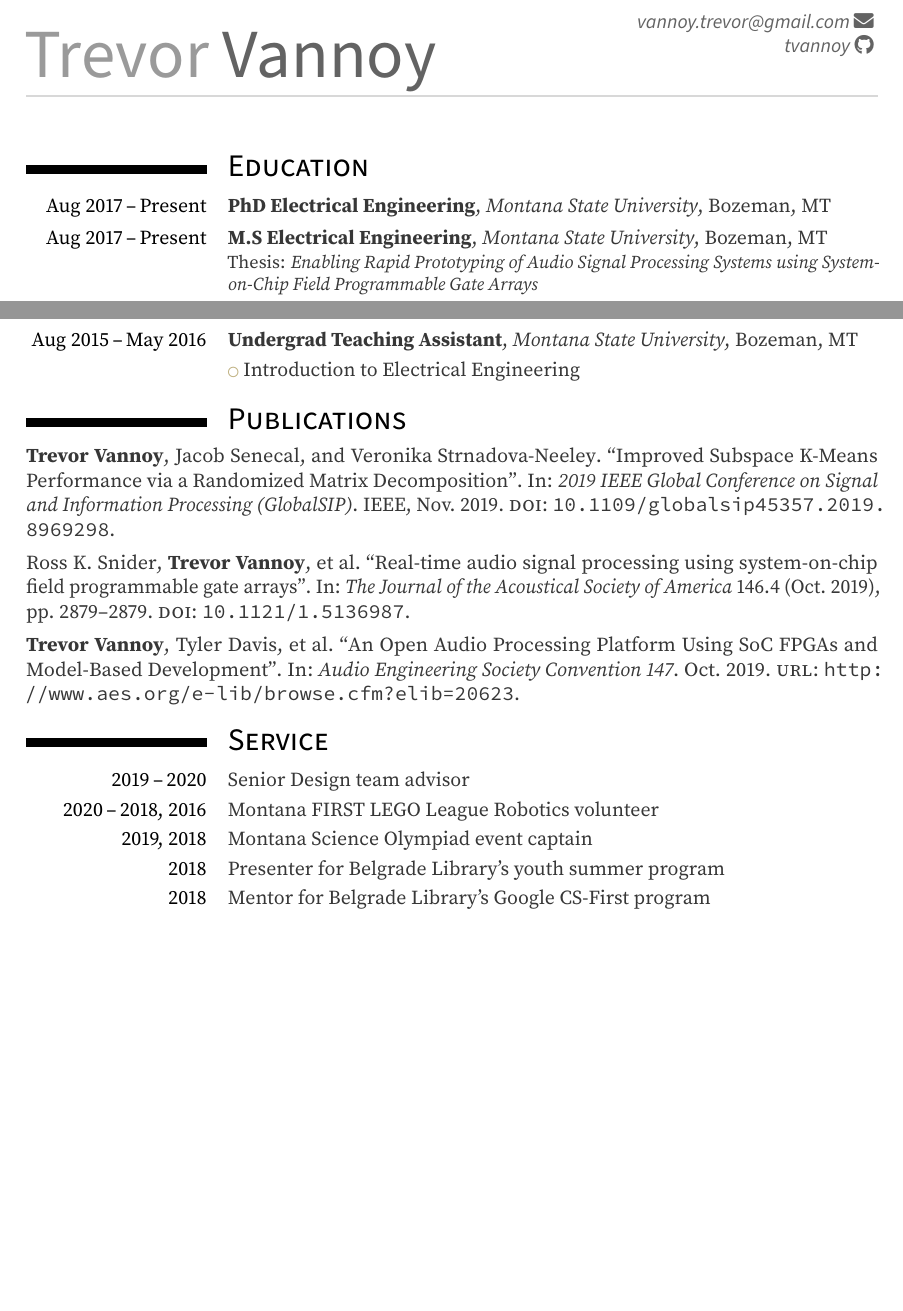
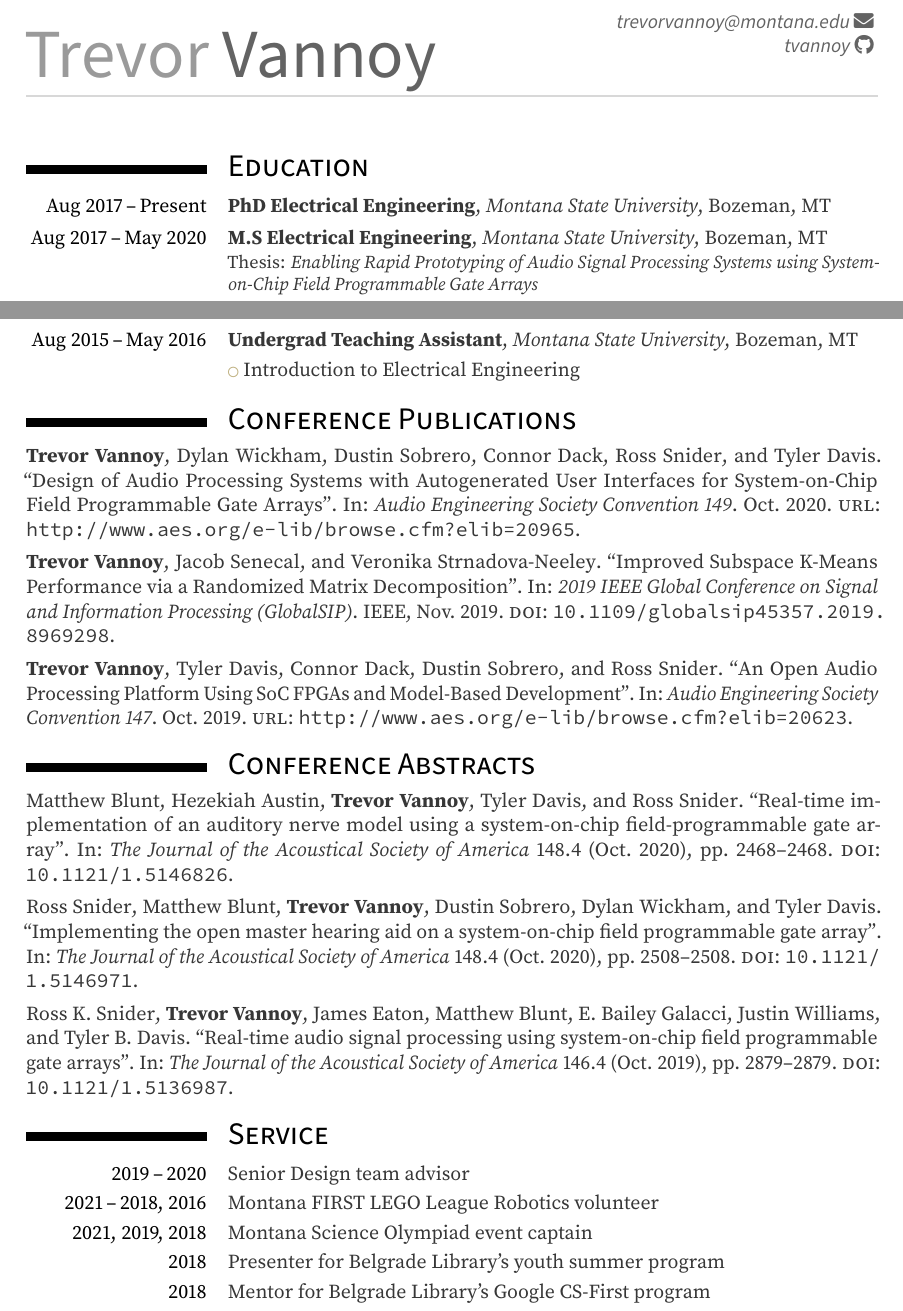
Before and after one commit to tvannoy/cv, a LaTeX CV (cv.tex, which reads publications.bib): two parts of pages 1 and 2 of 2 before the commit and two parts of pages 1 and 2 of 3 after it, joined at a grey line, cut at the place of the change, the shorter picture padded with empty space. Compiled offline with pdfLaTeX.

Commit message:
periodic update

```diff
--- a/cv.tex
+++ b/cv.tex
@@ -28,6 +28,7 @@
 \usepackage{sourcesanspro}
 \usepackage{sourceserifpro}
 \usepackage{sourcecodepro}
+\usepackage{academicons}
 \renewcommand*{\sectionfont}{\sffamily\LARGE\mdseries\scshape}
 \renewcommand*{\namefont}{\sffamily\fontsize{38}{40}\mdseries\upshape}
 \renewcommand*{\addressfont}{\sffamily\mdseries\itshape}
@@ -42,10 +43,16 @@
 %%%%%%%%%%%%%%%%%%%%%%%%%%%%%%%%%%%%%%%%%%%%%%5
 % bibliography setup
 %%%%%%%%%%%%%%%%%%%%%%%%%%%%%%%%%%%%%%%%%%%%%%5
-\usepackage[style=numeric, maxnames=3, minnames=2, sorting=ymdnt]{biblatex}
+\usepackage[style=numeric, maxnames=99, minnames=2, sorting=ymdnt]{biblatex}
 \addbibresource{publications.bib}
 \DeclareFieldFormat{labelnumberwidth}{}
 \setlength{\biblabelsep}{0pt}
+
+% set up publication categories
+\DeclareBibliographyCategory{conference-publications}
+\DeclareBibliographyCategory{conference-abstracts}
+\addtocategory{conference-publications}{vannoy2019open, vannoy2019improved, vannoy2020design}
+\addtocategory{conference-abstracts}{snider2019real, snider2020implementing, blunt2020real}
 
 % bibliography sorting
 \DeclareSortingTemplate{ymdnt}{
@@ -108,8 +173,9 @@
 %\mobile{}
 %\phone{phone number}
 %\fax{fax number}
-\email{vannoy.trevor@gmail.com}
+\email{trevorvannoy@montana.edu}
 \social[github]{tvannoy}
+% \social[googlescholar]
 %\extrainfo{additional information}
 % \photo[64pt][0.4pt]{picture}
 %\quote{some quote}
@@ -126,7 +192,7 @@
 
 \cventry{Aug 2017\,--\,Present}{PhD Electrical Engineering}{Montana State University}{Bozeman, MT}{}{}
 
-\cventry{Aug 2017\,--\,Present}{M.S Electrical Engineering}{Montana State University}{Bozeman, MT}{}{Thesis: \emph{Enabling Rapid Prototyping of Audio Signal Processing Systems using System-on-Chip Field Programmable Gate Arrays}}
+\cventry{Aug 2017\,--\,May 2020}{M.S Electrical Engineering}{Montana State University}{Bozeman, MT}{}{Thesis: \emph{Enabling Rapid Prototyping of Audio Signal Processing Systems using System-on-Chip Field Programmable Gate Arrays}}
 
 \cventry{Aug 2012\,--\,May 2016}{B.S. Electrical Engineering}{Montana State University}{Bozeman, MT}{}{Computer Engineering minor, 4.0 GPA, Highest Honors}
 
@@ -174,13 +240,14 @@
 
 % publications
 \nocite{*}
-\printbibliography[title=Publications]
+\printbibliography[category=conference-publications, title={Conference Publications}]
+\printbibliography[category=conference-abstracts, title={Conference Abstracts}]
 
 
 \section{Service}
 \cvitem{2019\,--\,2020}{Senior Design team advisor}
-\cvitem{2020\,--\,2018, 2016}{Montana FIRST LEGO League Robotics volunteer}
-\cvitem{2019, 2018}{Montana Science Olympiad event captain}
+\cvitem{2021\,--\,2018, 2016}{Montana FIRST LEGO League Robotics volunteer}
+\cvitem{2021, 2019, 2018}{Montana Science Olympiad event captain}
 \cvitem{2018}{Presenter for Belgrade Library's youth summer program}
 \cvitem{2018}{Mentor for Belgrade Library's Google CS-First program}
 \cvitem{2020, 2018}{Montana State University Family Science Night volunteer}
--- a/publications.bib
+++ b/publications.bib
@@ -36,3 +36,14 @@
   publisher    = {Acoustical Society of America ({ASA})},
 }
 
+@Article{snider2020implementing,
+  author       = {Ross Snider and Matthew Blunt and Trevor Vannoy and Dustin Sobrero and Dylan Wickham and Tyler Davis},
+  date         = {2020-10},
+  journaltitle = {The Journal of the Acoustical Society of America},
+  title        = {Implementing the open master hearing aid on a system-on-chip field programmable gate array},
+  doi          = {10.1121/1.5146971},
+  number       = {4},
+  pages        = {2508--2508},
+  volume       = {148},
+  author+an    = {3=highlight},
+  publisher    = {Acoustical Society of America ({ASA})},
@@ -39 +55,21 @@
+  journaltitle = {The Journal of the Acoustical Society of America},
+  title        = {Real-time implementation of an auditory nerve model using a system-on-chip field-programmable gate array},
+  doi          = {10.1121/1.5146826},
+  number       = {4},
+  pages        = {2468--2468},
+  volume       = {148},
+  author+an    = {3=highlight},
+  publisher    = {Acoustical Society of America ({ASA})},
+}
+
+@Conference{vannoy2020design,
+  author    = {Vannoy, Trevor and Wickham, Dylan and Sobrero, Dustin and Dack, Connor and Snider, Ross and Davis, Tyler},
+  booktitle = {Audio Engineering Society Convention 149},
+  title     = {Design of Audio Processing Systems with Autogenerated User Interfaces for System-on-Chip Field Programmable Gate Arrays},
+  url       = {http://www.aes.org/e-lib/browse.cfm?elib=20965},
+  author+an = {1=highlight},
+  month     = {Oct},
+  year      = {2020},
+}
+
 @Comment{jabref-meta: databaseType:biblatex;}
```
Also changed, not shown: cv.pdf, cv.tex (66 more changed lines), publications.bib (21 more changed lines).
